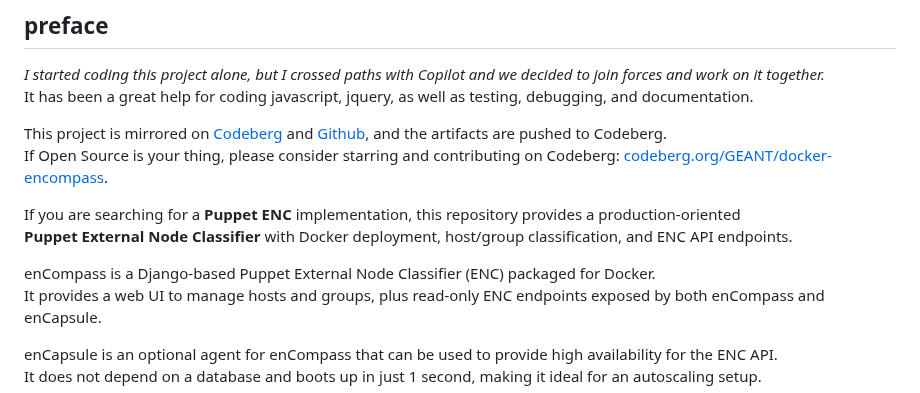
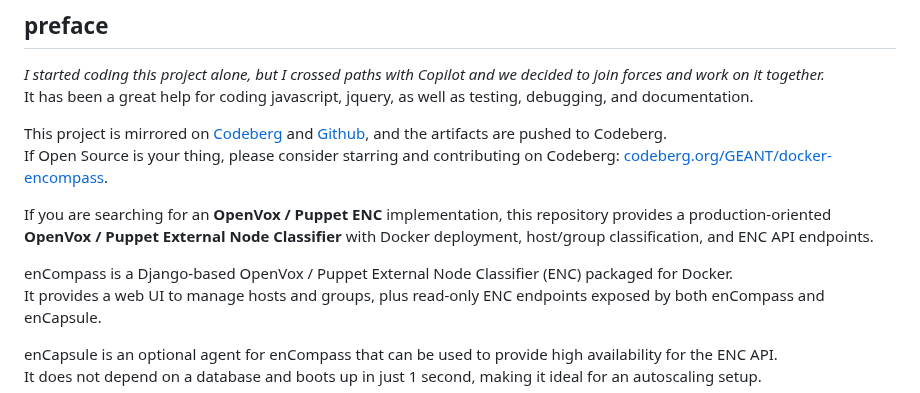
Before and after one commit to GEANT/docker-encompass, a Markdown page: README.md, the part around the change. GitHub-like rendering.

Commit message:
doc: mention OpenVox

```diff
--- a/README.md
+++ b/README.md
@@ -8,10 +8,10 @@ It has been a great help for coding javascript, jquery, as well as testing, debu
 This project is mirrored on [Codeberg](https://codeberg.org/GEANT/docker-encompass) and [Github](https://github.com/GEANT/docker-encompass), and the artifacts are pushed to Codeberg.
 If Open Source is your thing, please consider starring and contributing on Codeberg: [codeberg.org/GEANT/docker-encompass](https://codeberg.org/GEANT/docker-encompass).
 
-If you are searching for a **Puppet ENC** implementation, this repository provides a production-oriented
-**Puppet External Node Classifier** with Docker deployment, host/group classification, and ENC API endpoints.
+If you are searching for an **OpenVox / Puppet ENC** implementation, this repository provides a production-oriented
+**OpenVox / Puppet External Node Classifier** with Docker deployment, host/group classification, and ENC API endpoints.
 
-enCompass is a Django-based Puppet External Node Classifier (ENC) packaged for Docker.
+enCompass is a Django-based OpenVox / Puppet External Node Classifier (ENC) packaged for Docker.
 It provides a web UI to manage hosts and groups, plus read-only ENC endpoints exposed by both enCompass and enCapsule.
 
 enCapsule is an optional agent for enCompass that can be used to provide high availability for the ENC API.
```
